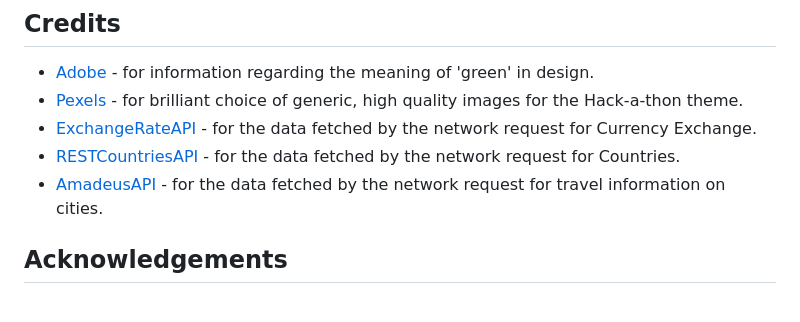
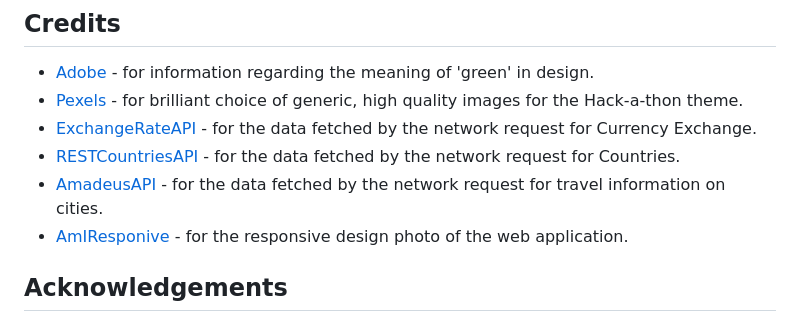
Before and after one commit to IuliiaKonovalova/revolutionising-finance-hackathon, a Markdown page: README.md, the part around the change printed below. Rendered like a GitHub page.

Commit message:
Readme commit: 'Am I Responsive' photo

```diff
--- a/README.md
+++ b/README.md
@@ -169,6 +171,7 @@ The procedure for deployment followed the "Creating your site" steps provided in
 * [ExchangeRateAPI](https://app.exchangerate-api.com/dashboard) - for the data fetched by the network request for Currency Exchange.
 * [RESTCountriesAPI](https://restcountries.com/) - for the data fetched by the network request for Countries.
 * [AmadeusAPI](https://amadeus.com/en) - for the data fetched by the network request for travel information on cities.
+* [AmIResponive](https://ui.dev/amiresponsive) - for the responsive design photo of the web application.
 
 
 ## Acknowledgements
```
Also changed, not shown: other parts of README.md (+2 -0 lines), documentation/validation/amiresponsive design .jpg (added).
